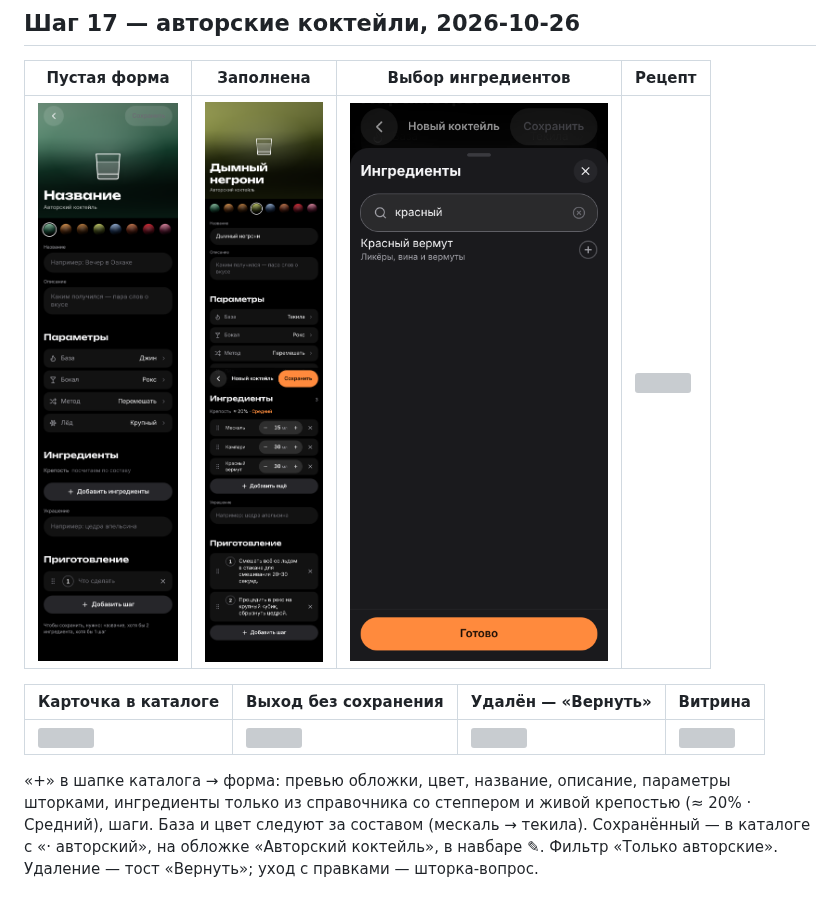
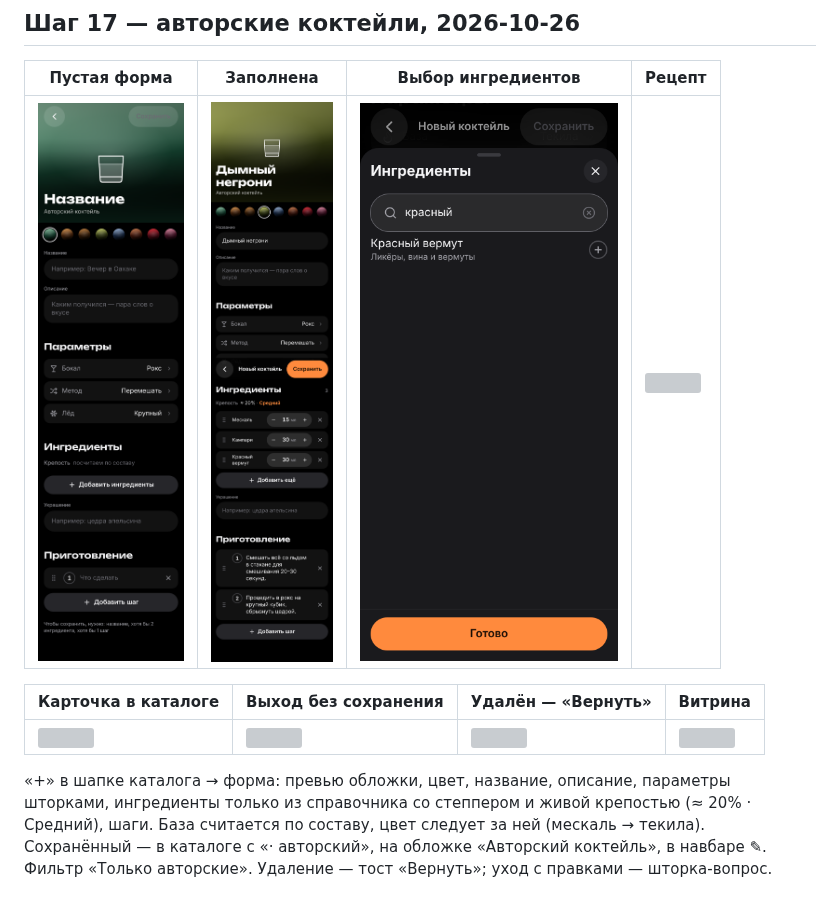
Before and after one commit to pirschuk/BAR, a Markdown page: docs/previews/README.md, the part around the change. Rendered like a GitHub page; pictures changed too: docs/previews/step17-editor-empty.png, docs/previews/step17-editor-filled.png; grey boxes are pictures that could not be loaded.

Commit message:
Редактор: база не выбирается — считается по составу
Co-Authored-By: Claude Opus 5.5 <noreply@anthropic.com>
Claude-Session: https://claude.ai/code/session_01CTSLijoM8Di1TL7d1o52Nz

```diff
--- a/docs/previews/README.md
+++ b/docs/previews/README.md
@@ -245,6 +245,6 @@ FavoriteButton одного вида (56), палитра без склеенн
 | ![](step17-catalog-card.png) | ![](step17-exit-confirm.png) | ![](step17-deleted-toast.png) | ![](step17-design-system-editor.png) |
 
 «+» в шапке каталога → форма: превью обложки, цвет, название, описание, параметры шторками, ингредиенты только
-из справочника со степпером и живой крепостью (≈ 20% · Средний), шаги. База и цвет следуют за составом
+из справочника со степпером и живой крепостью (≈ 20% · Средний), шаги. База считается по составу, цвет следует за ней
 (мескаль → текила). Сохранённый — в каталоге с «· авторский», на обложке «Авторский коктейль», в навбаре ✎.
 Фильтр «Только авторские». Удаление — тост «Вернуть»; уход с правками — шторка-вопрос.
```
Also changed, not shown: plan.md (+1 -1 lines), 3 other files.
